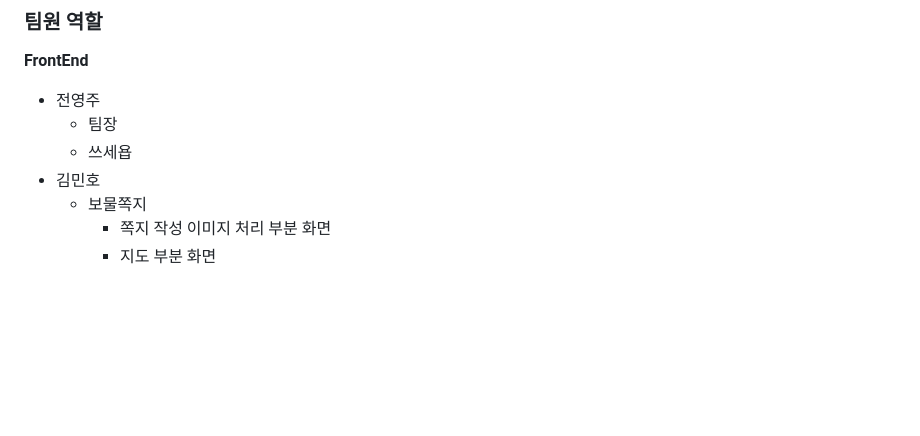
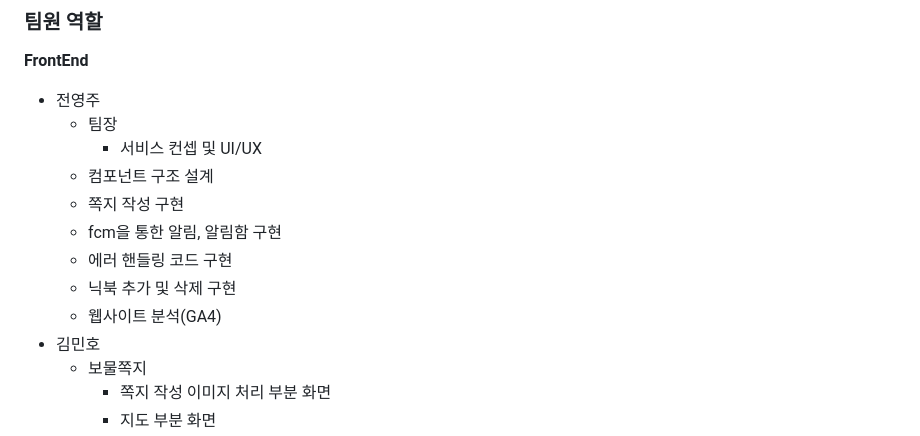
Before and after one commit to lsyooon/star23sharp, a Markdown page: README.md, the part around the change. Drawn GitHub-style; blank space fills up the shorter version.

Commit message:
Update README.md
Former-commit-id: e9634f3927c34472759d2e08ef8b695d3b59d443

```diff
--- a/README.md
+++ b/README.md
@@ -242,7 +242,13 @@
 
 - 전영주
   - 팀장
-  - 쓰세욥
+	- 서비스 컨셉 및 UI/UX
+  - 컴포넌트 구조 설계
+  - 쪽지 작성 구현
+  - fcm을 통한 알림, 알림함 구현
+  - 에러 핸들링 코드 구현
+  - 닉북 추가 및 삭제 구현
+  - 웹사이트 분석(GA4)
 - 김민호
   - 보물쪽지
 	  - 쪽지 작성 이미지 처리 부분 화면
```
